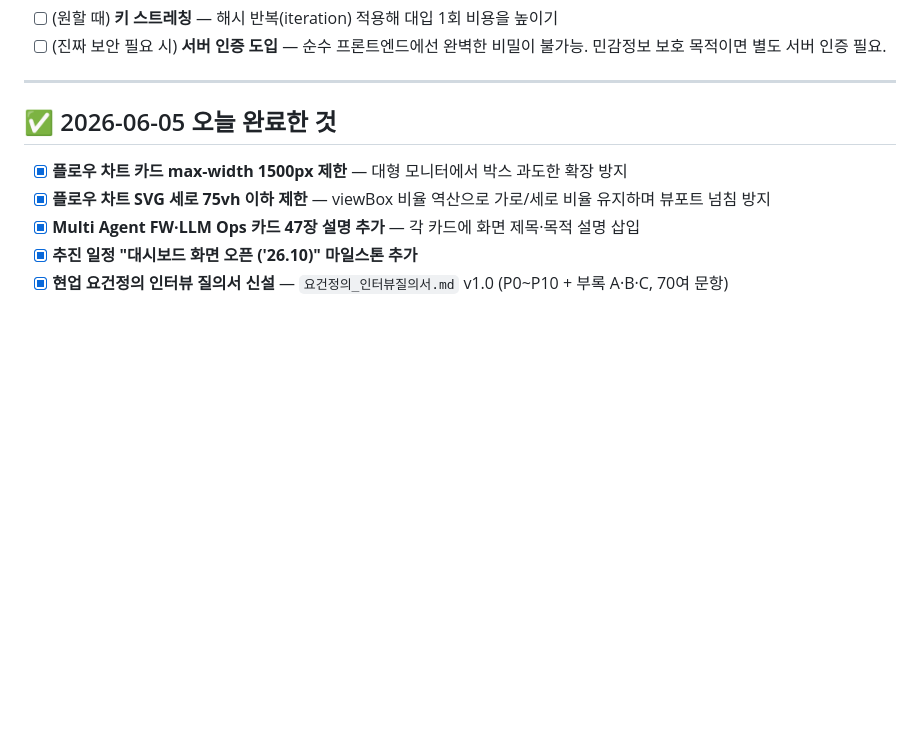
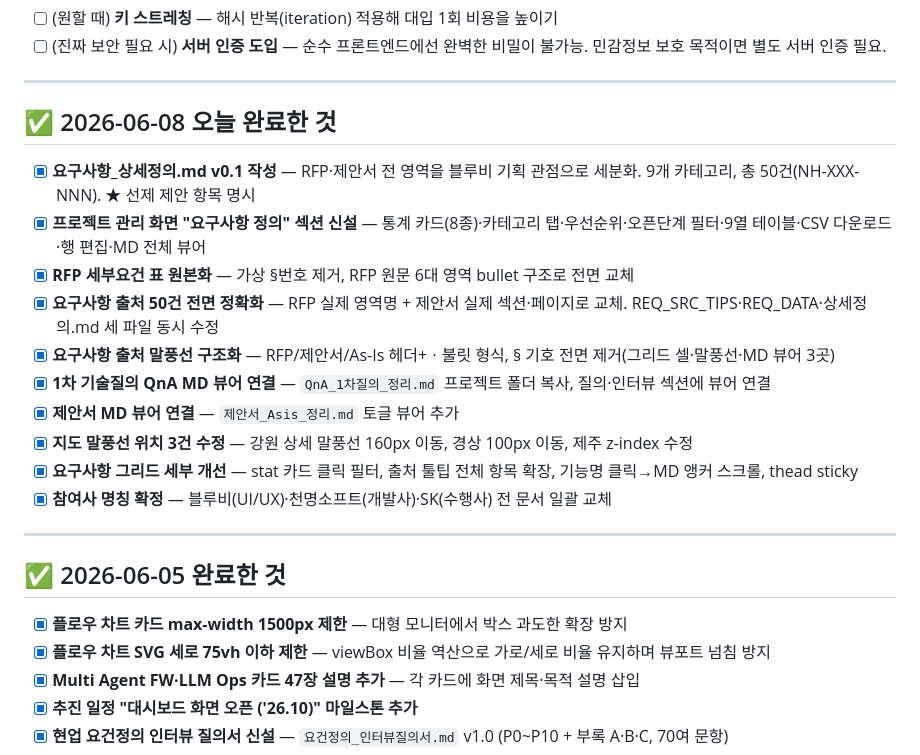
Before and after one commit to siche7-iu/asset, a Markdown page: TODO.md, the part around one of its changes. GitHub-like rendering; blank space fills up the shorter version.

Commit message:
HANDOFF·TODO 현행화 — 2026-06-08 작업 반영
- HANDOFF: 요구사항 정의 섹션·QnA 뷰어·신규 파일 3개 기록, 날짜 갱신
- TODO: 2026-06-08 완료 항목 10건 추가, 날짜 갱신

Co-Authored-By: Claude Sonnet 4.6 <noreply@anthropic.com>

```diff
--- a/TODO.md
+++ b/TODO.md
@@ -82,7 +82,22 @@
 
 ---
 
-## ✅ 2026-06-05 오늘 완료한 것
+## ✅ 2026-06-08 오늘 완료한 것
+
+- [x] **요구사항_상세정의.md v0.1 작성** — RFP·제안서 전 영역을 블루비 기획 관점으로 세분화. 9개 카테고리, 총 50건(NH-XXX-NNN). ★ 선제 제안 항목 명시
+- [x] **프로젝트 관리 화면 "요구사항 정의" 섹션 신설** — 통계 카드(8종)·카테고리 탭·우선순위·오픈단계 필터·9열 테이블·CSV 다운로드·행 편집·MD 전체 뷰어
+- [x] **RFP 세부요건 표 원본화** — 가상 §번호 제거, RFP 원문 6대 영역 bullet 구조로 전면 교체
+- [x] **요구사항 출처 50건 전면 정확화** — RFP 실제 영역명 + 제안서 실제 섹션·페이지로 교체. REQ_SRC_TIPS·REQ_DATA·상세정의.md 세 파일 동시 수정
+- [x] **요구사항 출처 말풍선 구조화** — RFP/제안서/As-Is 헤더+ㆍ불릿 형식, § 기호 전면 제거(그리드 셀·말풍선·MD 뷰어 3곳)
+- [x] **1차 기술질의 QnA MD 뷰어 연결** — `QnA_1차질의_정리.md` 프로젝트 폴더 복사, 질의·인터뷰 섹션에 뷰어 연결
+- [x] **제안서 MD 뷰어 연결** — `제안서_Asis_정리.md` 토글 뷰어 추가
+- [x] **지도 말풍선 위치 3건 수정** — 강원 상세 말풍선 160px 이동, 경상 100px 이동, 제주 z-index 수정
+- [x] **요구사항 그리드 세부 개선** — stat 카드 클릭 필터, 출처 툴팁 전체 항목 확장, 기능명 클릭→MD 앵커 스크롤, thead sticky
+- [x] **참여사 명칭 확정** — 블루비(UI/UX)·천명소프트(개발사)·SK(수행사) 전 문서 일괄 교체
+
+---
+
+## ✅ 2026-06-05 완료한 것
 
 - [x] **플로우 차트 카드 max-width 1500px 제한** — 대형 모니터에서 박스 과도한 확장 방지
 - [x] **플로우 차트 SVG 세로 75vh 이하 제한** — viewBox 비율 역산으로 가로/세로 비율 유지하며 뷰포트 넘침 방지
```
Also changed, not shown: other parts of TODO.md (+1 -1 lines), HANDOFF.md (+5 -2 lines).
